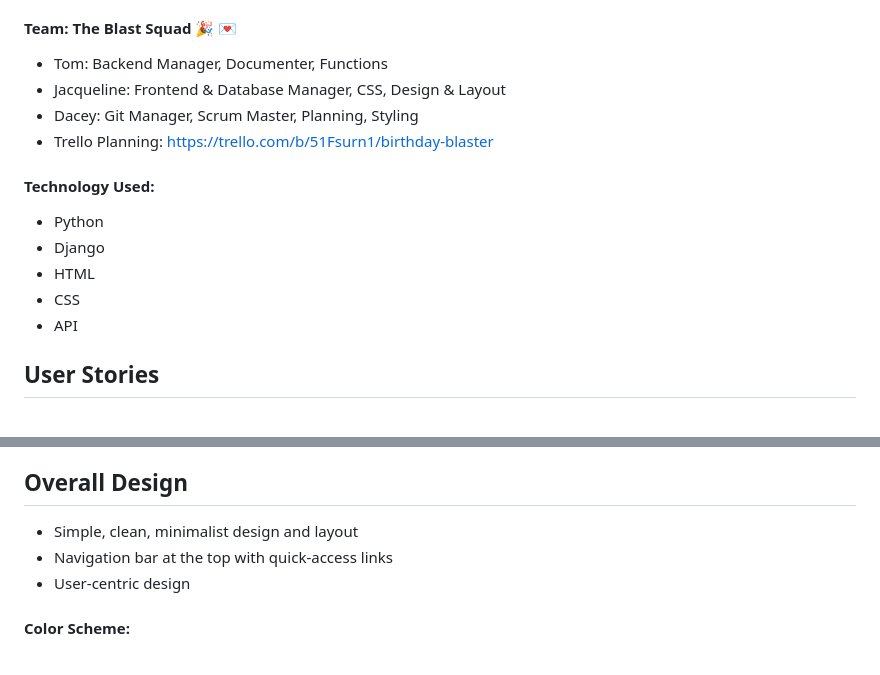
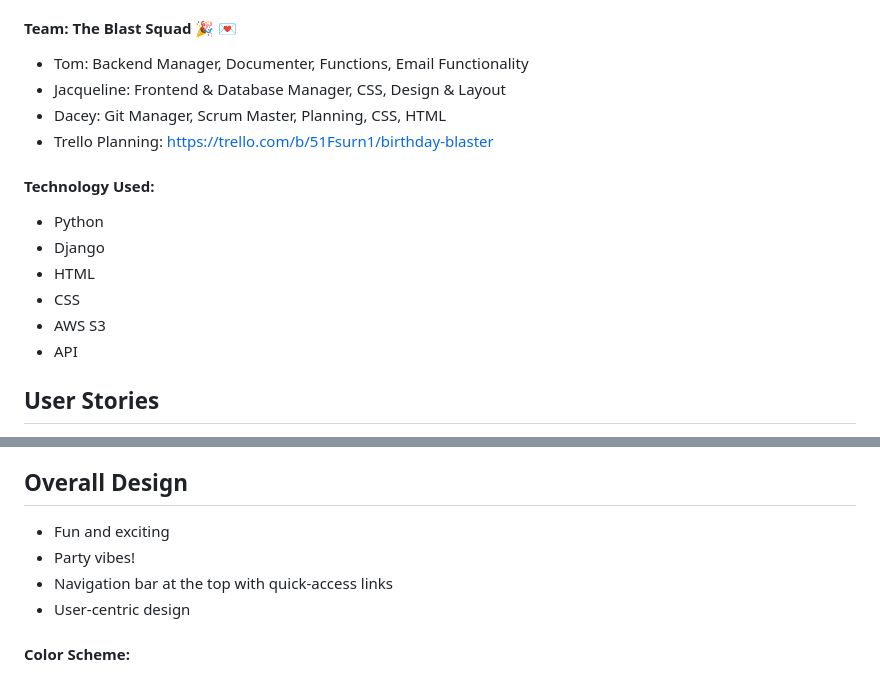
Before and after one commit to jpineda48/Pod1-Project-3, a Markdown page: README.md, 2 parts joined by grey strips. Rendered like a GitHub page.

```diff
--- a/README.md
+++ b/README.md
@@ -4,9 +4,9 @@
 Birthday Blaster is a fun and festive event reminder application, designed to help you remember all those birthdays that have fallen off your radar. How many times have you forgotten to wish a loved one, friend, or co-worked “happy birthday?” Too many times to count! With Birthday Blaster, set up automated email reminders at personalized intervals to ensure you don’t forget anymore birthdays! You can also add important information and details about each special person, such as favorite colors, interests, hobbies, gift ideas, location,and more!
 
 #### Team: The Blast Squad 🎉 💌
-- Tom: Backend Manager, Documenter, Functions
+- Tom: Backend Manager, Documenter, Functions, Email Functionality
 - Jacqueline: Frontend & Database Manager, CSS, Design & Layout
-- Dacey: Git Manager, Scrum Master, Planning, Styling
+- Dacey: Git Manager, Scrum Master, Planning, CSS, HTML
 - Trello Planning: https://trello.com/b/51Fsurn1/birthday-blaster
 
 #### Technology Used:
@@ -14,6 +14,7 @@ Birthday Blaster is a fun and festive event reminder application, designed to he
 - Django
 - HTML
 - CSS
+- AWS S3
 - API
 
 ## User Stories
@@ -31,7 +32,8 @@ Birthday Blaster is a fun and festive event reminder application, designed to he
 - As a user, I want the ability to specify the number of days in advance the application will send me a birthday reminder.
 
 ## Overall Design
-- Simple, clean, minimalist design and layout
+- Fun and exciting
+- Party vibes!
 - Navigation bar at the top with quick-access links
 - User-centric design
 
```
